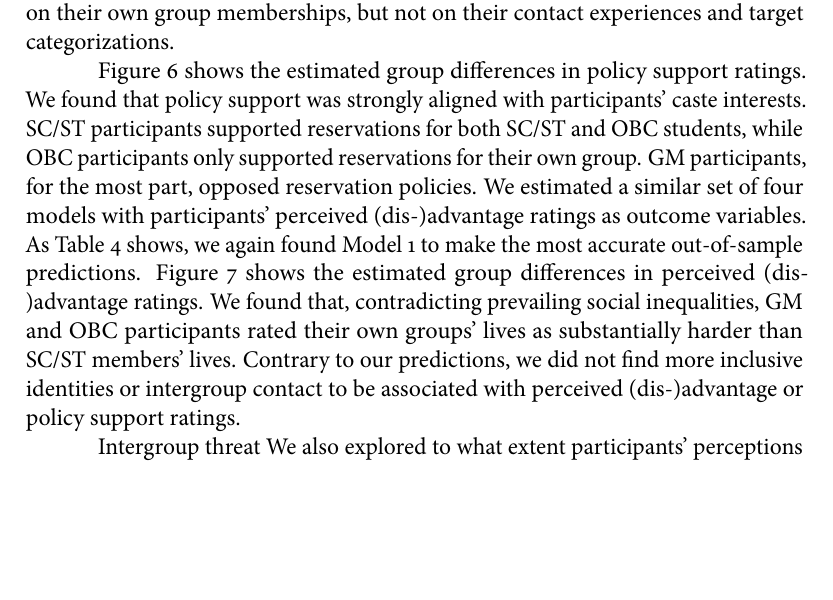
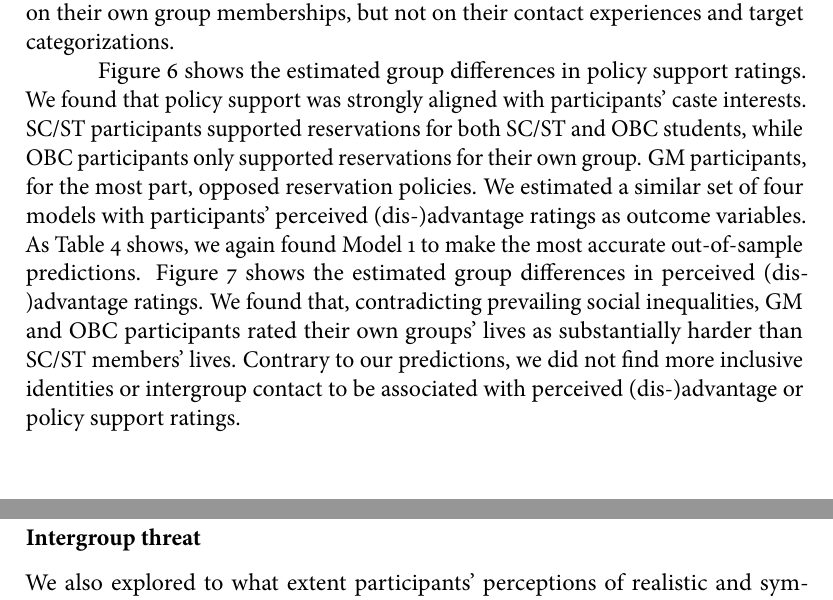
Before and after one commit to nilsreimer/inclusive-identities, a LaTeX paper (manuscript/manuscript.tex): part of page 26 of 37 before the commit and two parts of pages 26 and 28 of 37 after it, the two joined at a grey line, cut so that both start at the same text, the shorter picture padded with empty space. The pictures show the PDF file manuscript/manuscript.pdf that the author committed with the source.

Commit message:
correct typo

```diff
--- a/manuscript/manuscript.tex
+++ b/manuscript/manuscript.tex
@@ -357,7 +357,8 @@ Model 3 extended Model 1 by including participants’ aggregated target categori
 
 Figure 6 shows the estimated group differences in policy support ratings. We found that policy support was strongly aligned with participants’ caste interests. SC/ST participants supported reservations for both SC/ST and OBC students, while OBC participants only supported reservations for their own group. GM participants, for the most part, opposed reservation policies. We estimated a similar set of four models with participants’ perceived (dis-)advantage ratings as outcome variables. As Table~\ref{tab:t4} shows, we again found Model 1 to make the most accurate out-of-sample predictions. Figure  7 shows the estimated group differences in perceived (dis-)advantage ratings. We found that, contradicting prevailing social inequalities, GM and OBC participants rated their own groups’ lives as substantially harder than SC/ST members’ lives. Contrary to our predictions, we did not find more inclusive identities or intergroup contact to be associated with perceived (dis-)advantage or policy support ratings.
 
-Intergroup threat
+\subsubsection{Intergroup threat}
+
 We also explored to what extent participants’ perceptions of realistic and symbolic threat depended on how inclusive their identity construals were. Results from a series of multilevel models showed that participants reported more realistic ($M = 3.62, [3.49, 3.75]$) than symbolic ($M = 3.21, [3.09, 3.33]$) threat from (same-religion) Dalits, but more symbolic ($M = 3.47, [3.34, 3.61]$) than realistic ($M = 3.23, [3.06, 3.38]$) threat from (different-religion) Muslims. Contrary to predictions, we did not find that participants felt less threatened by Muslims and Dalits if they categorized more targets from these outgroups as “us” (for details, see Appendix E).
 
 Overall, we thus found that when participants included a person in their ingroup, they had, on average, more favourable attitudes to and desired less social distance from that person. Participants’ categorizations, however, were unrelated to perceptions of intergroup threat and relative (dis-)advantage and to support for affirmative action.
```
Also changed, not shown: manuscript/manuscript.pdf.
